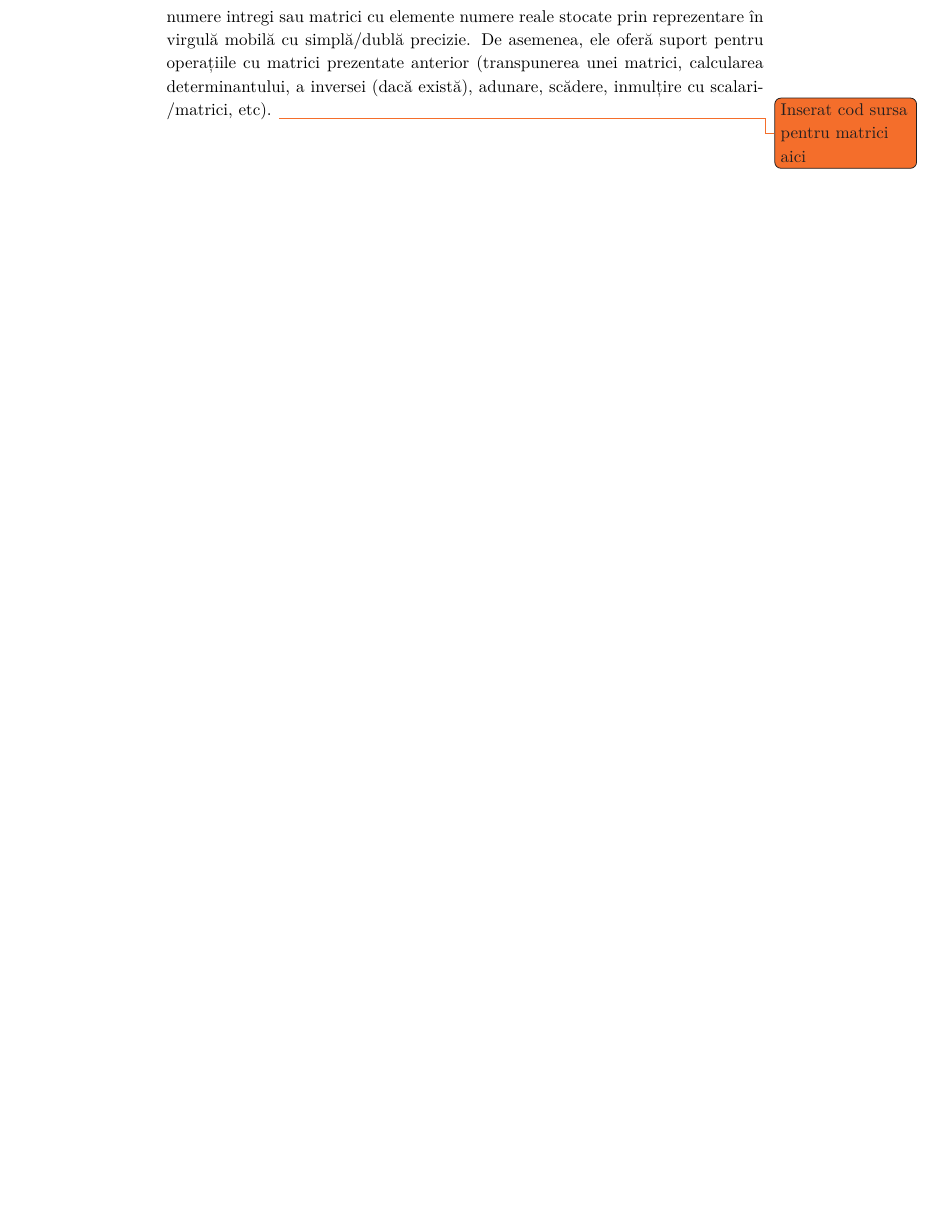
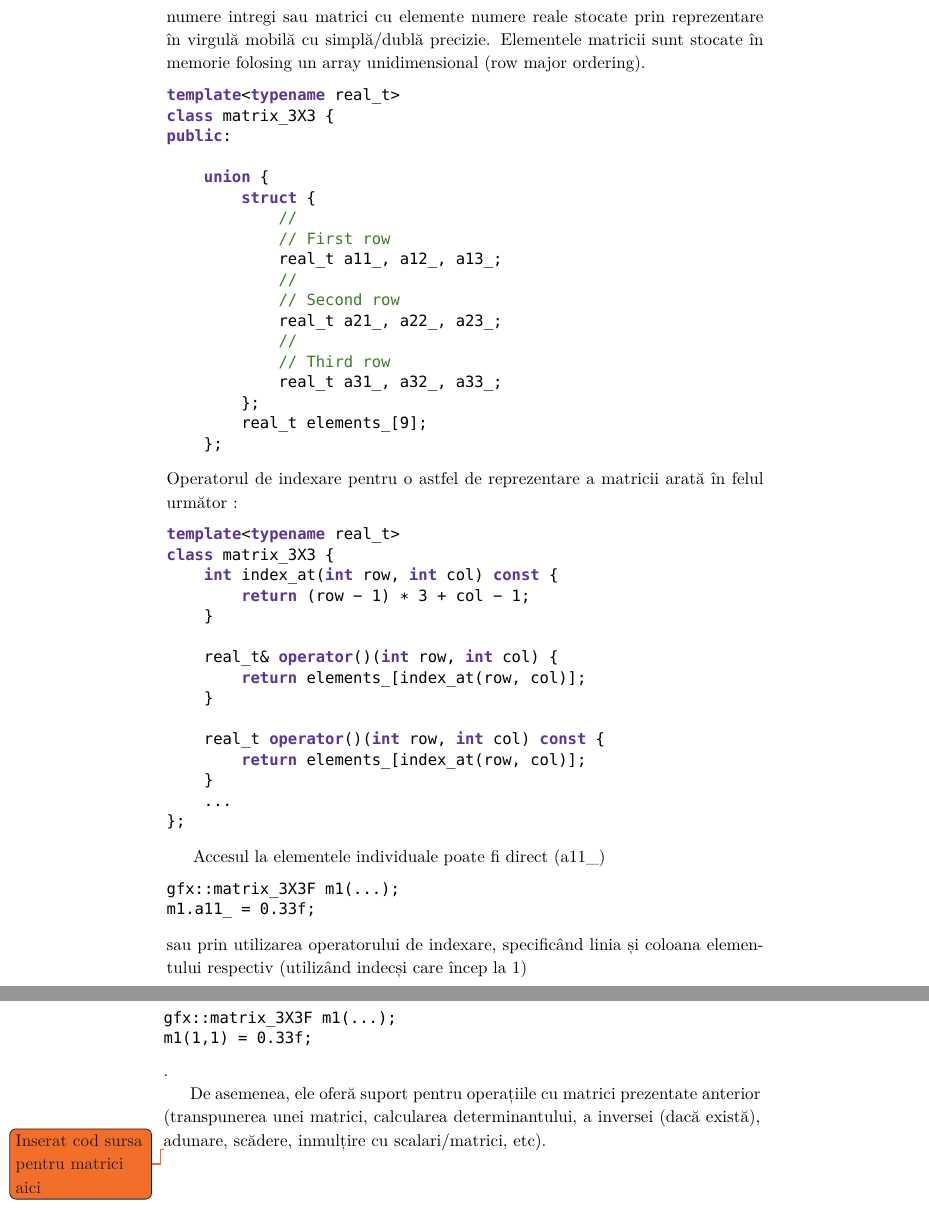
Before and after one commit to adihodos/lucrare_licenta, a LaTeX book (lucrare_main.tex, which reads capitolul1/matrici.tex): part of page 23 of 36 before the commit and two parts of pages 23 and 24 of 36 after it, the two joined at a grey line, cut so that both start at the same text, the shorter picture padded with empty space. Compiled offline with XeLaTeX; a missing font is replaced by an installed copy or a similar font.

Commit message:
- updated matrix chapter - updated linear transforms

```diff
--- a/capitolul1/matrici.tex
+++ b/capitolul1/matrici.tex
@@ -456,11 +456,68 @@ matricii \textbf{A}.
 
 Librăria \textbf{gfx\_lib} conține clase pentru matrici pătratice de ordinul 2,
 3 și 4, precum și pentru matrici de dimensiuni arbitrare. Clasele sunt
-similare ca și concept si funcționalitate, cu unele diferențe. Clasele sunt clase template,
-fiind parametrizate cu tipul elementelor stocate, permițând astfel matrici cu
-elemente numere intregi sau matrici cu elemente numere reale stocate prin
-reprezentare în virgulă mobilă cu simplă/dublă precizie. De asemenea, ele oferă
-suport pentru operațiile cu matrici prezentate anterior (transpunerea unei
-matrici, calcularea determinantului, a inversei (dacă există), adunare,
-scădere, inmulțire cu scalari/matrici, etc).
+similare ca și concept si funcționalitate, cu unele diferențe.
+Clasele sunt clase template, fiind parametrizate cu tipul elementelor stocate,
+permițând astfel matrici cu elemente numere intregi sau matrici cu elemente
+numere reale stocate prin reprezentare în virgulă mobilă cu simplă/dublă
+precizie. Elementele matricii sunt stocate în memorie folosing un array
+unidimensional (row major ordering).
+
+\begin{lstlisting}
+template<typename real_t>
+class matrix_3X3 {
+public:
+
+    union {
+        struct {
+            //
+            // First row
+            real_t a11_, a12_, a13_;
+            //
+            // Second row
+            real_t a21_, a22_, a23_;
+            //
+            // Third row
+            real_t a31_, a32_, a33_;
+        };
+        real_t elements_[9];
+    };
+
+\end{lstlisting}
+Operatorul de indexare pentru o astfel de reprezentare a matricii arată în felul
+următor :
+\begin{lstlisting}
+template<typename real_t>
+class matrix_3X3 {
+    int index_at(int row, int col) const {
+        return (row - 1) * 3 + col - 1;
+    }
+
+    real_t& operator()(int row, int col) {
+        return elements_[index_at(row, col)];
+    }
+
+    real_t operator()(int row, int col) const {
+        return elements_[index_at(row, col)];
+    }
+    ...
+};
+\end{lstlisting}
+
+Accesul la elementele individuale poate fi direct (a11\_)
+\begin{lstlisting}
+gfx::matrix_3X3F m1(...);
+m1.a11_ = 0.33f;
+\end{lstlisting}
+sau prin utilizarea operatorului de indexare, specificând linia și coloana
+elementului respectiv (utilizând indecși care încep la 1)
+\begin{lstlisting}
+gfx::matrix_3X3F m1(...);
+m1(1,1) = 0.33f;
+\end{lstlisting}.
+
+De asemenea, ele oferă suport pentru operațiile cu matrici prezentate
+anterior (transpunerea unei matrici, calcularea determinantului, a inversei
+(dacă există), adunare, scădere, inmulțire cu scalari/matrici, etc).
+
 \todo{Inserat cod sursa pentru matrici aici}
```
Also changed, not shown: capitolul1/transformari_liniare.tex (+0 -2 lines), capitolul1/matrici.tex (4 more changed lines).
